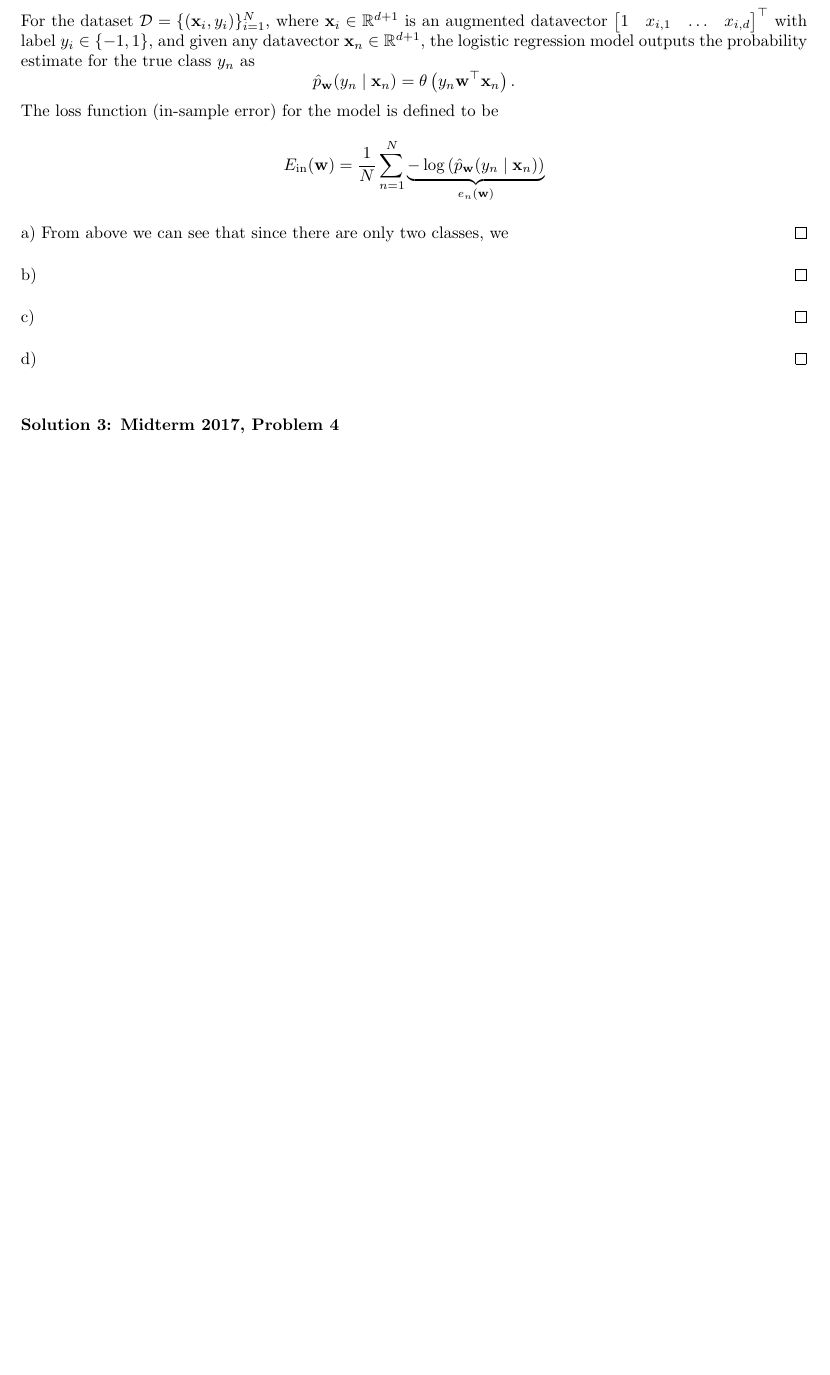
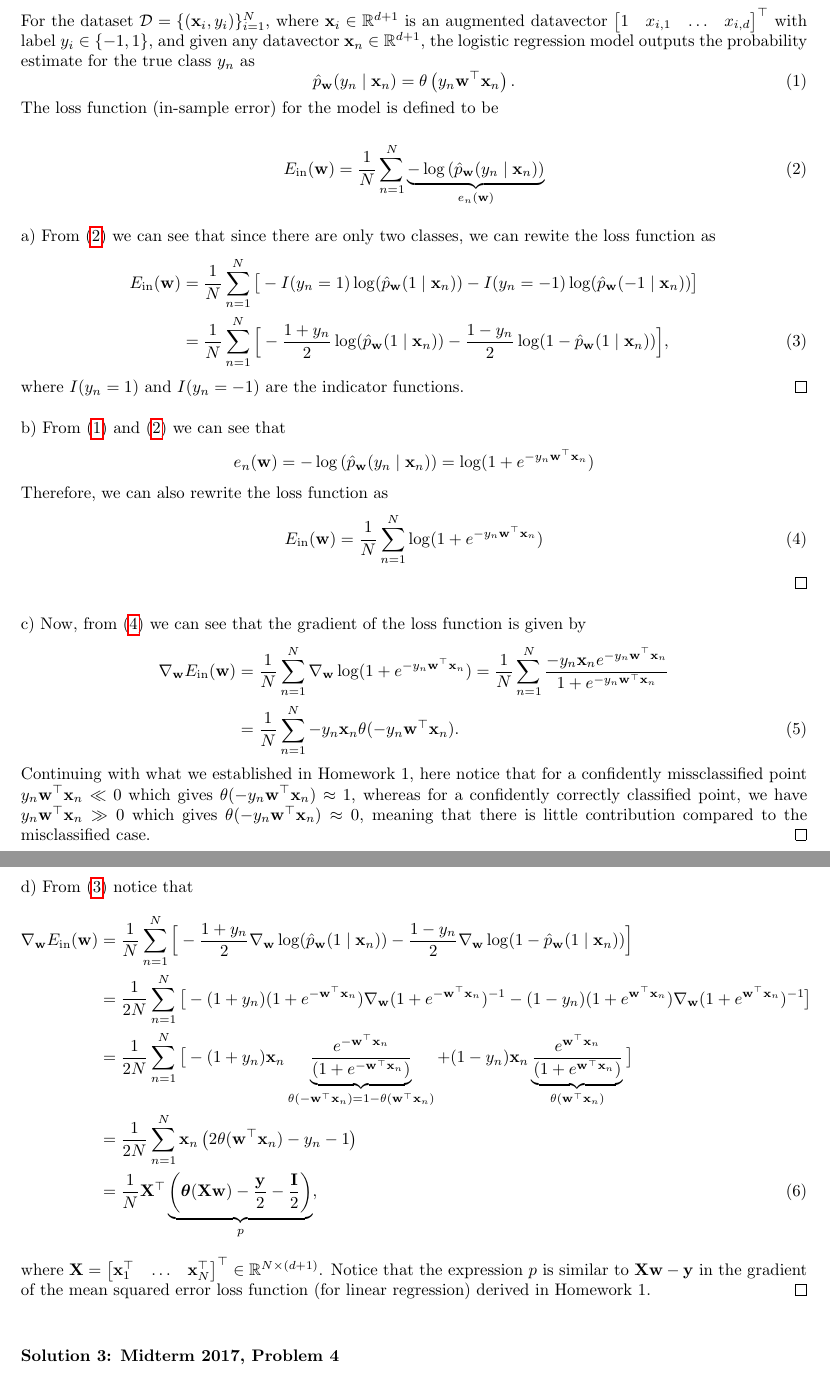
Before and after one commit to pranshumalik14/ece421-labs-hw, a LaTeX problem sheet (hw/hw2/hw2.tex): part of the page before the commit and two parts of pages 1 and 2 of 2 after it, the two joined at a grey line, cut so that both start at the same text, the shorter picture padded with empty space. Compiled offline with pdfLaTeX.

Commit message:
hw 2 almost done

```diff
--- a/hw/hw2/hw2.tex
+++ b/hw/hw2/hw2.tex
@@ -66,29 +66,116 @@
     and given any datavector $\mathbf{x}_n \in \R^{d+1}$, the
     logistic regression model outputs the probability estimate for
     the true class $y_n$ as
-    $$\hat{p}_\mathbf{w}(y_n\mid \mathbf{x}_n) = \theta\left(y_n\mathbf{w}
-    ^\top\mathbf{x}_n\right).$$
+    \begin{equation}
+        \label{eqn:p_hat}
+        \hat{p}_\mathbf{w}(y_n\mid \mathbf{x}_n) = \theta\left
+        (y_n\mathbf{w}^\top\mathbf{x}_n\right).
+    \end{equation}
     The loss function (in-sample error) for the model is defined
     to be
-    $$E_{\text{in}}(\mathbf{w}) = \frac{1}{N}\sum_{n=1}^N
-    \underbrace{-\log\left(\hat{p}_\mathbf{w}(y_n\mid \mathbf{x}_n)
-    \right)}_{e_n(\mathbf{w})}$$
+
+    \begin{equation}
+        \label{eqn:p_hat_loss}
+        E_{\text{in}}(\mathbf{w}) = \frac{1}{N}\sum_{n=1}^N
+        \underbrace{-\log\left(\hat{p}_\mathbf{w}(y_n\mid\mathbf{x}
+        _n)\right)}_{e_n(\mathbf{w})}
+    \end{equation}
 
     \begin{proof}[\unskip\nopunct]
-        a) From above we can see that since there are only two
-        classes, we
+        a) From \eqref{eqn:p_hat_loss} we can see that since there
+        are only two classes, we can rewite the loss function as
+        \begin{align}
+            E_{\text{in}}(\mathbf{w}) &=
+            \frac{1}{N}\sum_{n=1}^N \big[-I(y_n=1)\log(\hat{p}
+            _\mathbf{w}(1\mid \mathbf{x}_n)) -I(y_n=-1)\log(\hat{p}
+            _\mathbf{w}(-1\mid \mathbf{x}_n))\big]\nonumber\\
+            \label{eqn:p_hat_loss_for_gradient_matrix_form}
+            &=\frac{1}{N}\sum_{n=1}^N \Big[-\frac{1+y_n}{2}\log
+            (\hat{p}_\mathbf{w}(1\mid \mathbf{x}_n)) -\frac{1-y_n}
+            {2}\log(1-\hat{p}_\mathbf{w}(1\mid \mathbf{x}_n))\Big],
+        \end{align}
+        where $I(y_n=1)$ and $I(y_n=-1)$ are the indicator
+        functions.
     \end{proof}
 
     \begin{proof}[\unskip\nopunct]
-        b)
+        b) From \eqref{eqn:p_hat} and \eqref{eqn:p_hat_loss} we
+        can see that
+        \[
+            e_n(\mathbf{w}) = -\log\left(\hat{p}_\mathbf{w}(y_n
+            \mid \mathbf{x}_n)\right) = \log(1+e^{-y_n\mathbf{w}^
+            \top\mathbf{x}_n})
+        \]
+        Therefore, we can also rewrite the loss function as
+        \begin{equation}
+            \label{eqn:p_hat_loss_for_gradient}
+            E_{\text{in}}(\mathbf{w}) = \frac{1}{N}\sum_{n=1}^N
+            \log(1+e^{-y_n\mathbf{w}^\top\mathbf{x}_n})
+        \end{equation}
     \end{proof}
 
     \begin{proof}[\unskip\nopunct]
-        c)
+        c) Now, from \eqref{eqn:p_hat_loss_for_gradient} we can see
+        that the gradient of the loss function is given by
+        \begin{align}
+            \nabla_{\mathbf{w}}E_{\text{in}}(\mathbf{w}) &=
+            \frac{1}{N}\sum_{n=1}^N\nabla_\mathbf{w}\log(1+e^
+            {-y_n\mathbf{w}^\top\mathbf{x}_n}) =
+            \frac{1}{N}\sum_{n=1}^N\frac{-y_n\mathbf{x}_n
+            e^{-y_n\mathbf{w}^\top\mathbf{x}_n}}{1+e^{-y_n
+            \mathbf{w}^\top\mathbf{x}_n}}\nonumber\\
+            &=\frac{1}{N}\sum_{n=1}^N -y_n\mathbf{x}_n\theta(-y_n
+            \mathbf{w}^\top\mathbf{x}_n).
+        \end{align}
+        Continuing with what we established in Homework 1, here
+        notice that for a confidently missclassified point
+        $y_n\mathbf{w}^\top\mathbf{x}_n\ll0$ which gives
+        $\theta(-y_n\mathbf{w}^\top\mathbf{x}_n) \approx 1$,
+        whereas for a confidently correctly classified point, we
+        have $y_n\mathbf{w}^\top\mathbf{x}_n\gg 0$ which gives
+        $\theta(-y_n\mathbf{w}^\top\mathbf{x}_n) \approx 0$,
+        meaning that there is little contribution compared to the
+        misclassified case.
     \end{proof}
 
     \begin{proof}[\unskip\nopunct]
-        d)
+        d) From \eqref{eqn:p_hat_loss_for_gradient_matrix_form}
+        notice that
+        \begin{align}
+            \nabla_{\mathbf{w}}E_{\text{in}}(\mathbf{w}) &=
+            \frac{1}{N}\sum_{n=1}^N \Big[-\frac{1+y_n}{2}
+            \nabla_{\mathbf{w}}\log(\hat{p}_\mathbf{w}(1\mid
+            \mathbf{x}_n)) -\frac{1-y_n}{2}\nabla_{\mathbf{w}}\log
+            (1-\hat{p}_\mathbf{w}(1\mid \mathbf{x}_n))\Big]
+            \nonumber\\
+            &=\frac{1}{2N}\sum_{n=1}^N\big[-(1+y_n)
+            (1+e^{-\mathbf{w}
+            ^\top\mathbf{x}_n})\nabla_{\mathbf{w}}(1+e^{-\mathbf{w}
+            ^\top\mathbf{x}_n})^{-1}-(1-y_n)(1+e^{\mathbf{w}
+            ^\top\mathbf{x}_n})\nabla_{\mathbf{w}}(1+e^{\mathbf{w}
+            ^\top\mathbf{x}_n})^{-1}\big]\nonumber\\
+            &=\frac{1}{2N}\sum_{n=1}^N\big[-(1+y_n)\mathbf{x}
+            _n\underbrace{\frac{e^{-\mathbf{w}^\top\mathbf{x}_n}}{
+            (1+e^{-\mathbf{w}^\top\mathbf{x}_n})}}_{\theta(-\mathbf
+            {w}^\top\mathbf{x}_n) = 1-\theta(\mathbf{w}^\top\mathbf
+            {x}_n)}+(1-y_n)\mathbf{x}_n\underbrace{\frac{e^{\mathbf
+            {w}^\top\mathbf{x}_n}}{(1+e^{\mathbf{w}^\top\mathbf{x}
+            _n})}}_{\theta(\mathbf{w}^\top\mathbf{x}_n)}\big]
+            \nonumber\\
+            &=\frac{1}{2N}\sum_{n=1}^N \mathbf{x}_n \left(
+            2\theta(\mathbf{w}^\top\mathbf{x}_n)-y_n-1\right)
+            \nonumber\\
+            &=\frac{1}{N}\mathbf{X}^\top\underbrace{\left(
+            \boldsymbol{\theta}
+            (\mathbf{X}\mathbf{w})-\frac{\mathbf{y}}{2}-
+            \frac{\mathbf{I}}{2}\right)}_{p},
+        \end{align}
+        where $\mathbf{X} = \mat{\mathbf{x}_1^\top&\ldots&\mathbf
+        {x}_N^\top}^\top\in \mathbb{R}^{N\times(d+1)}$. Notice
+        that the expression $p$ is similar to $\mathbf{X}\mathbf{w}
+        -\mathbf{y}$ in the gradient of the mean squared error
+        loss function (for linear regression) derived in
+        Homework 1.
     \end{proof}
 
     \vspace{0.5cm}
```
